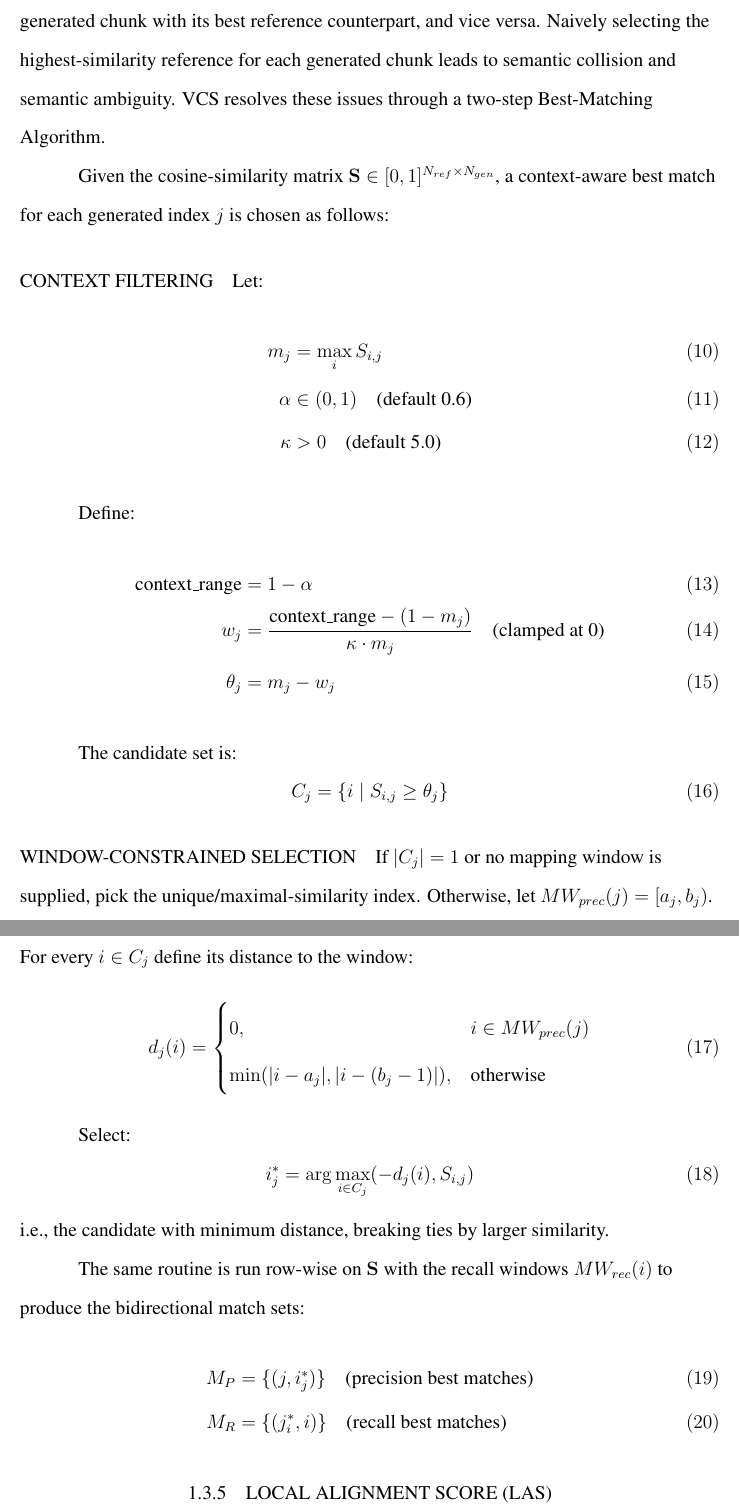
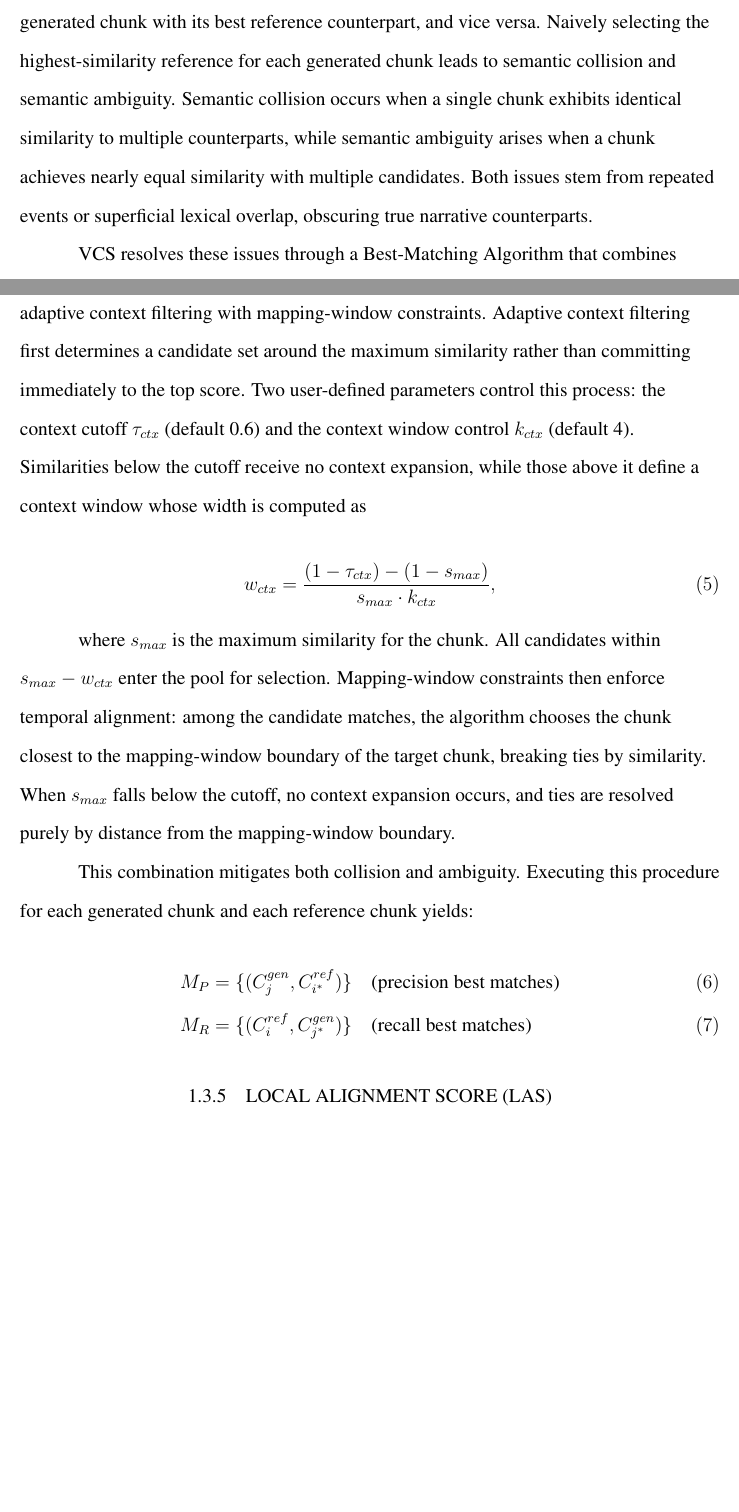
Before and after one commit to hdubey-debug/South-Dakota-State-University-PhD-dissertation, a LaTeX document (section1.tex): two parts of pages 18 and 19 of 37 before the commit and two parts of pages 17 and 18 of 35 after it, joined at a grey line, cut so that both start at the same text, the shorter picture padded with empty space. Compiled offline with pdfLaTeX.

Commit message:
Revert "Test commit"
This reverts commit e7ae2b0d2e719e214589cc621ef2ab36ac2755cf.

```diff
--- a/section1.tex
+++ b/section1.tex
@@ -79 +74,0 @@ N_{ref} &= |C_{ref}|, \quad N_{gen} = |C_{gen}| \\
-s &= \frac{\max(N_{ref}, N_{gen})}{\min(N_{ref}, N_{gen})} \\
@@ -83,0 +78,3 @@ Assume $N_{ref} \geq N_{gen}$ (swap roles otherwise). For every generated index
+Having established Mapping Windows within the similarity matrix $\mathbf{S}$, VCS pairs each generated chunk with its best reference counterpart, and vice versa. Naively selecting the highest-similarity reference for each generated chunk leads to semantic collision and semantic ambiguity. Semantic collision occurs when a single chunk exhibits identical similarity to multiple counterparts, while semantic ambiguity arises when a chunk achieves nearly equal similarity with multiple candidates. Both issues stem from repeated events or superficial lexical overlap, obscuring true narrative counterparts.
+
+VCS resolves these issues through a Best-Matching Algorithm that combines adaptive context filtering with mapping-window constraints. Adaptive context filtering first determines a candidate set around the maximum similarity rather than committing immediately to the top score. Two user-defined parameters control this process: the context cutoff $\tau_{ctx}$ (default 0.6) and the context window control $k_{ctx}$ (default 4). Similarities below the cutoff receive no context expansion, while those above it define a context window whose width is computed as
@@ -84 +82,2 @@ Assume $N_{ref} \geq N_{gen}$ (swap roles otherwise). For every generated index
 \begin{equation}
+w_{ctx} = \frac{(1-\tau_{ctx})-(1-s_{max})}{s_{max} \cdot k_{ctx}},
@@ -92,51 +84,11 @@ MW_{rec}(i) = \left[\min\{j \mid i \in MW_{prec}(j)\}, \max\{j \mid i \in MW_{pr
 \end{equation}
 
-VCS assigns Precision Windows ($MW_{prec}$) and Recall Windows ($MW_{rec}$) based on sequence direction: when $N_{ref} \geq N_{gen}$, precision uses direct windows and recall uses reverse windows; otherwise, assignments are reversed.
+where $s_{max}$ is the maximum similarity for the chunk. All candidates within $s_{max} - w_{ctx}$ enter the pool for selection. Mapping-window constraints then enforce temporal alignment: among the candidate matches, the algorithm chooses the chunk closest to the mapping-window boundary of the target chunk, breaking ties by similarity. When $s_{max}$ falls below the cutoff, no context expansion occurs, and ties are resolved purely by distance from the mapping-window boundary.
 
-\subsubsection{Best Matching Algorithm}
-Having established Mapping Windows within the similarity matrix $\mathbf{S}$, VCS pairs each generated chunk with its best reference counterpart, and vice versa. Naively selecting the highest-similarity reference for each generated chunk leads to semantic collision and semantic ambiguity. VCS resolves these issues through a two-step Best-Matching Algorithm.
-
-Given the cosine-similarity matrix $\mathbf{S} \in [0,1]^{N_{ref} \times N_{gen}}$, a context-aware best match for each generated index $j$ is chosen as follows:
-
-\paragraph{Context Filtering}
-Let:
+This combination mitigates both collision and ambiguity. Executing this procedure for each generated chunk and each reference chunk yields:
 \begin{align}
-m_j &= \max_i S_{i,j} \\
-\alpha &\in (0,1) \quad \text{(default 0.6)} \\
-\kappa &> 0 \quad \text{(default 5.0)}
-\end{align}
-
-Define:
-\begin{align}
-\text{context\_range} &= 1 - \alpha \\
-w_j &= \frac{\text{context\_range} - (1 - m_j)}{\kappa \cdot m_j} \quad \text{(clamped at 0)} \\
-\theta_j &= m_j - w_j
-\end{align}
-
-The candidate set is:
-\begin{equation}
-C_j = \{i \mid S_{i,j} \geq \theta_j\}
-\end{equation}
-
-\paragraph{Window-Constrained Selection}
-If $|C_j| = 1$ or no mapping window is supplied, pick the unique/maximal-similarity index. Otherwise, let $MW_{prec}(j) = [a_j, b_j)$. For every $i \in C_j$ define its distance to the window:
-\begin{equation}
-d_j(i) = \begin{cases}
-0, & i \in MW_{prec}(j) \\
-\min(|i - a_j|, |i - (b_j - 1)|), & \text{otherwise}
-\end{cases}
-\end{equation}
-
-Select:
-\begin{equation}
-i_j^* = \arg\max_{i \in C_j} (-d_j(i), S_{i,j})
-\end{equation}
-i.e., the candidate with minimum distance, breaking ties by larger similarity.
-
-The same routine is run row-wise on $\mathbf{S}$ with the recall windows $MW_{rec}(i)$ to produce the bidirectional match sets:
-\begin{align}
-M_P &= \{(j, i_j^*)\} \quad \text{(precision best matches)} \\
-M_R &= \{(j_i^*, i)\} \quad \text{(recall best matches)}
+M_P &= \{(C_j^{gen}, C_{i^*}^{ref})\} \quad \text{(precision best matches)} \\
+M_R &= \{(C_i^{ref}, C_{j^*}^{gen})\} \quad \text{(recall best matches)}
 \end{align}
 
 \subsubsection{Local Alignment Score (LAS)}
@@ -365,2 +304,3 @@ a &= \min(s, n)
+VCS &= \frac{S_{min} - (1 - S_{max})}{S_{max}} \label{eq:vcs_final}
 \end{align}
 
```
Also changed, not shown: section1.tex (64 more changed lines).
